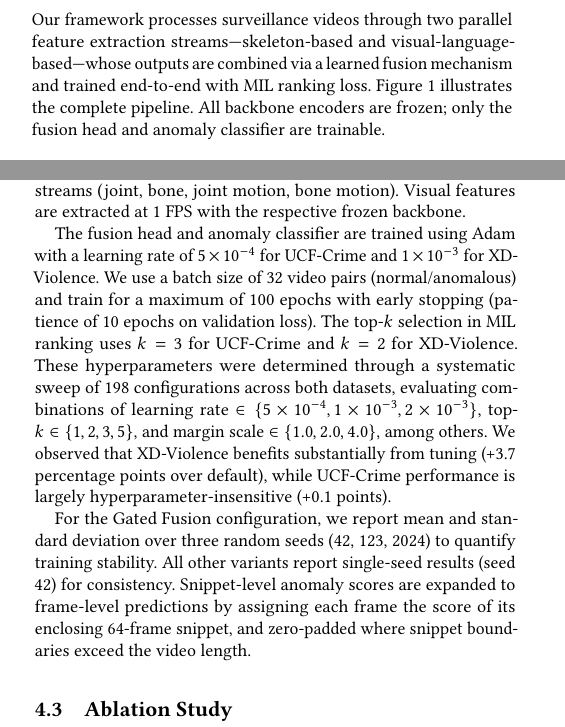
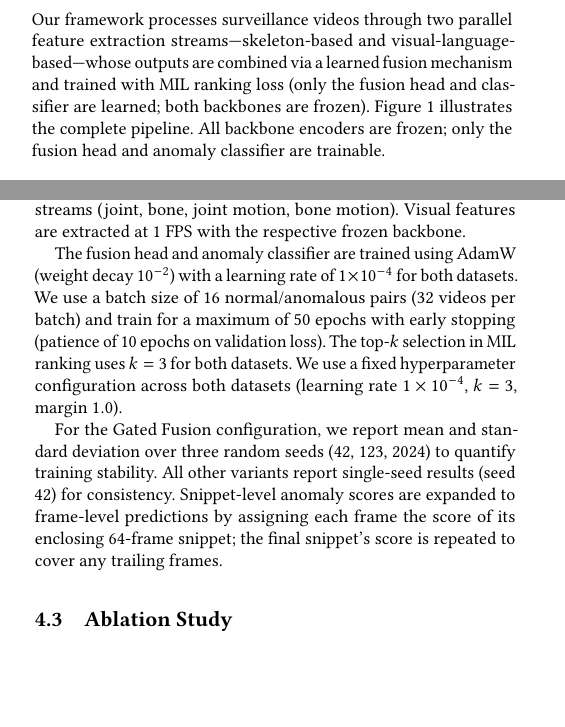
Before and after one commit to austinjeng/ViolenceCC, a LaTeX paper (paper/main.tex): two parts of the columns of pages 2 and 4 of 9, joined at a grey line, cut so that both start at the same text, the shorter picture padded with empty space. Compiled offline with pdfLaTeX.

Commit message:
docs(paper): reconcile main.tex methodology with actual configs/results
- Abstract XD headline: 73.8% AP (SO400M) -> 74.7% AP (SigLIP2 Base), matching Table 2 bold
- Remove end-to-end framing; state backbones frozen, only fusion head/classifier learned
- Correct hyperparameters: AdamW lr 1e-4, batch 16 pairs, 50 epochs, k=3 both datasets
- Fix lambda weights (sparsity 8e-3, smoothness 8e-4), shared dim 512->256, stream averaging
- Remove fabricated 198-config sweep grid and +3.7/+0.1 tuning deltas
- Frame broadcast = tail-repeat (not zero-pad); per-backbone TTA configs corrected
- Parameter count 0.5-1.0M range (not flat 0.8M); conclusion UCF wording vs Limitations 83.6

Co-Authored-By: Claude Opus 4.8 (1M context) <noreply@anthropic.com>

```diff
--- a/paper/main.tex
+++ b/paper/main.tex
@@ -126,7 +126,7 @@ Test-time adaptation seeks to improve model robustness to distribution shift wit
   \label{fig:architecture}
 \end{figure*}
 
-Our framework processes surveillance videos through two parallel feature extraction streams---skeleton-based and visual-language-based---whose outputs are combined via a learned fusion mechanism and trained end-to-end with MIL ranking loss. Figure~\ref{fig:architecture} illustrates the complete pipeline. All backbone encoders are frozen; only the fusion head and anomaly classifier are trainable.
+Our framework processes surveillance videos through two parallel feature extraction streams---skeleton-based and visual-language-based---whose outputs are combined via a learned fusion mechanism and trained with MIL ranking loss (only the fusion head and classifier are learned; both backbones are frozen). Figure~\ref{fig:architecture} illustrates the complete pipeline. All backbone encoders are frozen; only the fusion head and anomaly classifier are trainable.
 
 \subsection{Skeleton Extraction with RTMPose}
 
@@ -191,7 +191,7 @@ where $\mathcal{A}_k$ and $\mathcal{N}_k$ are the top-$k$ snippet indices in the
 \begin{equation}
     \mathcal{L} = \mathcal{L}_{\text{rank}} + \lambda_1 \sum_i a_i + \lambda_2 \sum_i (a_i - a_{i+1})^2
 \end{equation}
-The sparsity term encourages most snippets to receive low anomaly scores, reflecting the prior that anomalous events occupy a small fraction of each video's duration. The smoothness term penalizes rapid fluctuations in adjacent snippet scores, encouraging temporally coherent predictions. We set $\lambda_1 = 8 \times 10^{-5}$ and $\lambda_2 = 8 \times 10^{-5}$ following RTFM~\cite{tian2021rtfm}.
+The sparsity term encourages most snippets to receive low anomaly scores, reflecting the prior that anomalous events occupy a small fraction of each video's duration. The smoothness term penalizes rapid fluctuations in adjacent snippet scores, encouraging temporally coherent predictions. We set the sparsity weight $\lambda_1 = 8 \times 10^{-3}$ and the smoothness weight $\lambda_2 = 8 \times 10^{-4}$.
 
 During training, each batch consists of paired normal and anomalous video bags, with the training loader shuffling pairs to prevent class-ordering bias. The validation loader also uses shuffled batches to avoid single-class batch bias, which is important because the MIL ranking loss requires both normal and anomalous samples within each batch to compute the ranking gradient.
 
@@ -212,9 +212,9 @@ During training, each batch consists of paired normal and anomalous video bags,
 
 All experiments are conducted on a single NVIDIA RTX 4090 GPU (24~GB). Skeleton features are extracted using RTMPose-m with YOLOX-m detection at approximately 21.6 FPS, followed by CTR-GCN encoding with NTU-120 pre-trained weights across all four streams (joint, bone, joint motion, bone motion). Visual features are extracted at 1~FPS with the respective frozen backbone.
 
-The fusion head and anomaly classifier are trained using Adam with a learning rate of $5 \times 10^{-4}$ for UCF-Crime and $1 \times 10^{-3}$ for XD-Violence. We use a batch size of 32 video pairs (normal/anomalous) and train for a maximum of 100 epochs with early stopping (patience of 10 epochs on validation loss). The top-$k$ selection in MIL ranking uses $k=3$ for UCF-Crime and $k=2$ for XD-Violence. These hyperparameters were determined through a systematic sweep of 198 configurations across both datasets, evaluating combinations of learning rate $\in \{5 \times 10^{-4}, 1 \times 10^{-3}, 2 \times 10^{-3}\}$, top-$k \in \{1, 2, 3, 5\}$, and margin scale $\in \{1.0, 2.0, 4.0\}$, among others. We observed that XD-Violence benefits substantially from tuning (+3.7 percentage points over default), while UCF-Crime performance is largely hyperparameter-insensitive (+0.1 points).
+The fusion head and anomaly classifier are trained using AdamW (weight decay $10^{-2}$) with a learning rate of $1 \times 10^{-4}$ for both datasets. We use a batch size of 16 normal/anomalous pairs (32 videos per batch) and train for a maximum of 50 epochs with early stopping (patience of 10 epochs on validation loss). The top-$k$ selection in MIL ranking uses $k=3$ for both datasets. We use a fixed hyperparameter configuration across both datasets (learning rate $1 \times 10^{-4}$, $k=3$, margin $1.0$).
 
-For the Gated Fusion configuration, we report mean and standard deviation over three random seeds (42, 123, 2024) to quantify training stability. All other variants report single-seed results (seed 42) for consistency. Snippet-level anomaly scores are expanded to frame-level predictions by assigning each frame the score of its enclosing 64-frame snippet, and zero-padded where snippet boundaries exceed the video length.
+For the Gated Fusion configuration, we report mean and standard deviation over three random seeds (42, 123, 2024) to quantify training stability. All other variants report single-seed results (seed 42) for consistency. Snippet-level anomaly scores are expanded to frame-level predictions by assigning each frame the score of its enclosing 64-frame snippet; the final snippet's score is repeated to cover any trailing frames.
 
 \subsection{Ablation Study}
 
```
Also changed, not shown: paper/main.tex (14 more changed lines).
